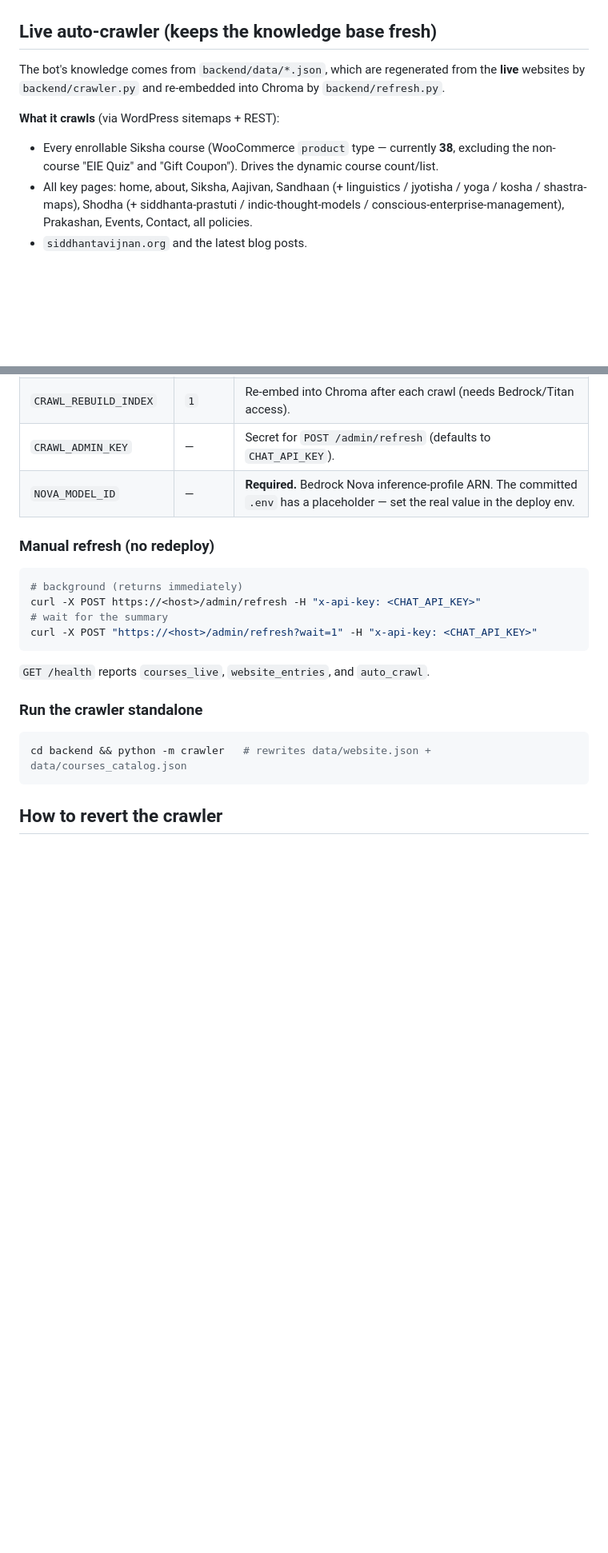
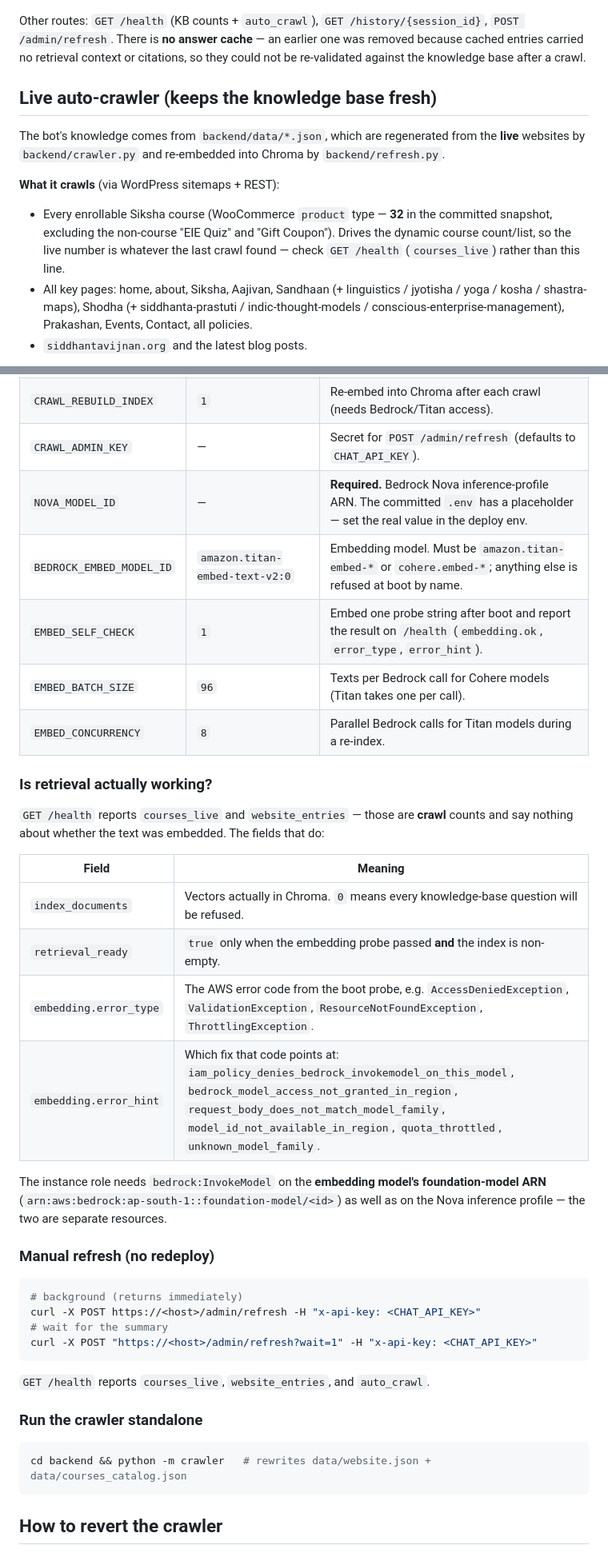
Before and after one commit to Akash-Cypher/Siddh-guide-chat-new, a Markdown page: README.md, 2 parts joined by grey strips. Shown at 80% size. GitHub-like rendering; blank space fills up the shorter version.

````diff
--- a/README.md
+++ b/README.md
@@ -34,4 +48,9 @@ flowchart TD
 ```
+
+Other routes: `GET /health` (KB counts + `auto_crawl`), `GET /history/{session_id}`,
+`POST /admin/refresh`. There is **no answer cache** — an earlier one was removed
+because cached entries carried no retrieval context or citations, so they could
+not be re-validated against the knowledge base after a crawl.
 
 ## Live auto-crawler (keeps the knowledge base fresh)
 
@@ -40,9 +59,10 @@ the **live** websites by `backend/crawler.py` and re-embedded into Chroma by
 `backend/refresh.py`.
 
 **What it crawls** (via WordPress sitemaps + REST):
-- Every enrollable Siksha course (WooCommerce `product` type — currently **38**,
-  excluding the non-course "EIE Quiz" and "Gift Coupon"). Drives the dynamic
-  course count/list.
+- Every enrollable Siksha course (WooCommerce `product` type — **32** in the
+  committed snapshot, excluding the non-course "EIE Quiz" and "Gift Coupon").
+  Drives the dynamic course count/list, so the live number is whatever the last
+  crawl found — check `GET /health` (`courses_live`) rather than this line.
 - All key pages: home, about, Siksha, Aajivan, Sandhaan (+ linguistics / jyotisha
   / yoga / kosha / shastra-maps), Shodha (+ siddhanta-prastuti / indic-thought-models
   / conscious-enterprise-management), Prakashan, Events, Contact, all policies.
@@ -63,6 +83,26 @@ leaves the last-good data + index untouched.
 | `CRAWL_REBUILD_INDEX` | `1` | Re-embed into Chroma after each crawl (needs Bedrock/Titan access). |
 | `CRAWL_ADMIN_KEY` | — | Secret for `POST /admin/refresh` (defaults to `CHAT_API_KEY`). |
 | `NOVA_MODEL_ID` | — | **Required.** Bedrock Nova inference-profile ARN. The committed `.env` has a placeholder — set the real value in the deploy env. |
+| `BEDROCK_EMBED_MODEL_ID` | `amazon.titan-embed-text-v2:0` | Embedding model. Must be `amazon.titan-embed-*` or `cohere.embed-*`; anything else is refused at boot by name. |
+| `EMBED_SELF_CHECK` | `1` | Embed one probe string after boot and report the result on `/health` (`embedding.ok`, `error_type`, `error_hint`). |
+| `EMBED_BATCH_SIZE` | `96` | Texts per Bedrock call for Cohere models (Titan takes one per call). |
+| `EMBED_CONCURRENCY` | `8` | Parallel Bedrock calls for Titan models during a re-index. |
+
+### Is retrieval actually working?
+
+`GET /health` reports `courses_live` and `website_entries` — those are **crawl**
+counts and say nothing about whether the text was embedded. The fields that do:
+
+| Field | Meaning |
+|---|---|
+| `index_documents` | Vectors actually in Chroma. `0` means every knowledge-base question will be refused. |
+| `retrieval_ready` | `true` only when the embedding probe passed **and** the index is non-empty. |
+| `embedding.error_type` | The AWS error code from the boot probe, e.g. `AccessDeniedException`, `ValidationException`, `ResourceNotFoundException`, `ThrottlingException`. |
+| `embedding.error_hint` | Which fix that code points at: `iam_policy_denies_bedrock_invokemodel_on_this_model`, `bedrock_model_access_not_granted_in_region`, `request_body_does_not_match_model_family`, `model_id_not_available_in_region`, `quota_throttled`, `unknown_model_family`. |
+
+The instance role needs `bedrock:InvokeModel` on the **embedding model's
+foundation-model ARN** (`arn:aws:bedrock:ap-south-1::foundation-model/<id>`)
+as well as on the Nova inference profile — the two are separate resources.
 
 ### Manual refresh (no redeploy)
 
````
Also changed, not shown: other parts of README.md (+30 -16 lines).
